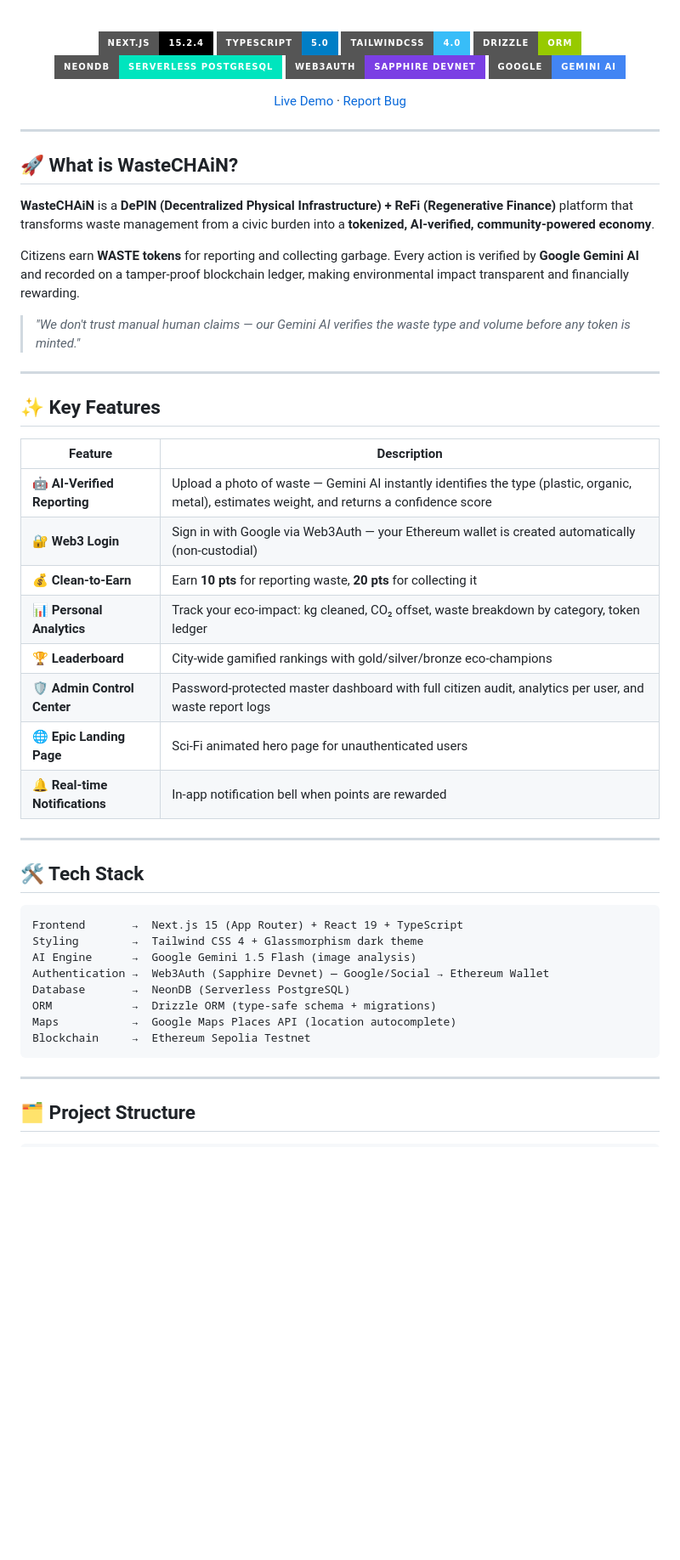
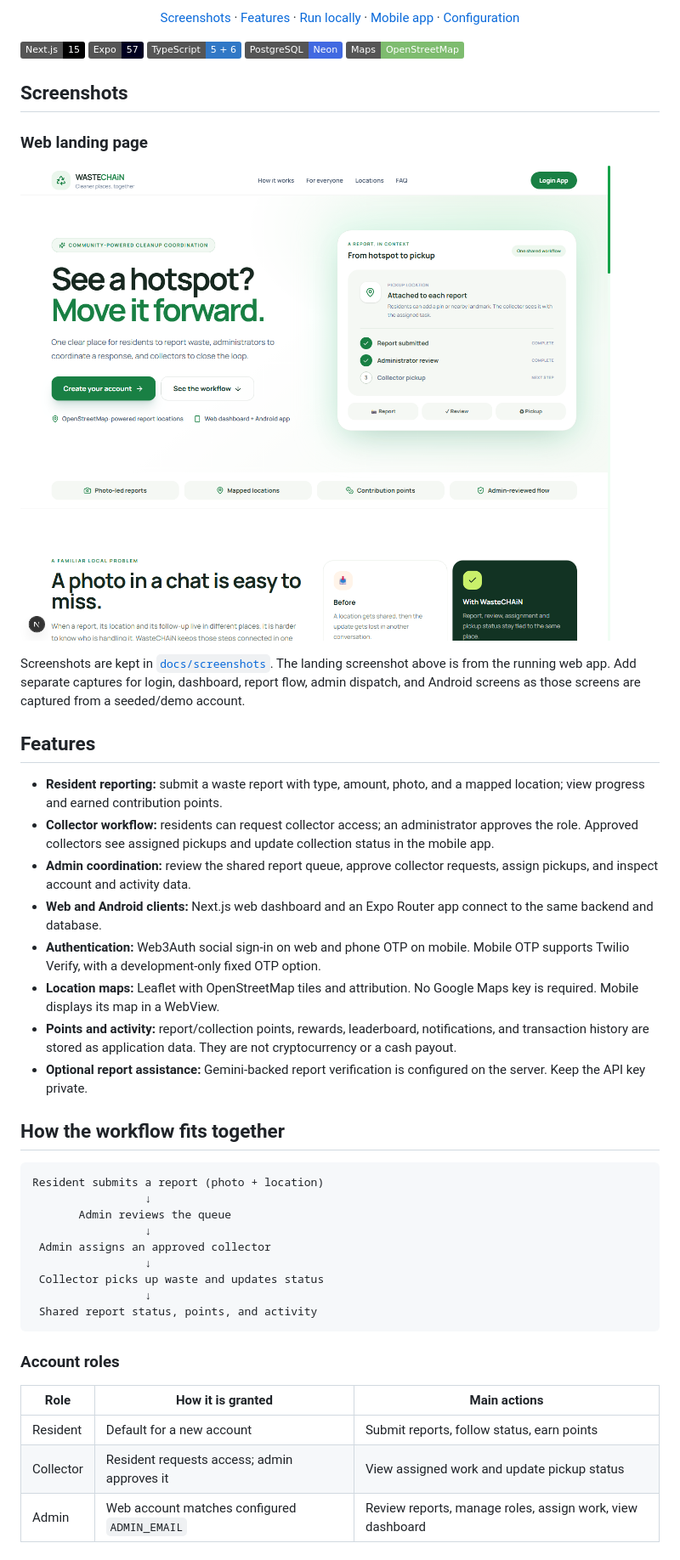
Before and after one commit to Codesmashersgit/Waste_management, a Markdown page: README.md, the part around the change printed below. Shown: that part at 85% size. GitHub-like rendering; pictures changed too: docs/screenshots/web-landing.png (added); badges without logos; blank space fills up the shorter version.

Commit message:
docs: refresh README and add app screenshot

````diff
--- a/README.md
+++ b/README.md
@@ -6,59 +8,48 @@
 
-<br/>
+<p align="center">
+  <a href="#screenshots">Screenshots</a> · <a href="#features">Features</a> · <a href="#run-locally">Run locally</a> · <a href="#mobile-app">Mobile app</a> · <a href="#configuration">Configuration</a>
+</p>
 
-[![Next.js](https://img.shields.io/badge/Next.js-15.2.4-black?style=for-the-badge&logo=nextdotjs)](https://nextjs.org/)
-[![TypeScript](https://img.shields.io/badge/TypeScript-5.0-blue?style=for-the-badge&logo=typescript)](https://www.typescriptlang.org/)
-[![TailwindCSS](https://img.shields.io/badge/TailwindCSS-4.0-38bdf8?style=for-the-badge&logo=tailwindcss)](https://tailwindcss.com/)
-[![Drizzle ORM](https://img.shields.io/badge/Drizzle-ORM-green?style=for-the-badge)](https://orm.drizzle.team/)
-[![NeonDB](https://img.shields.io/badge/NeonDB-Serverless_PostgreSQL-00E5BE?style=for-the-badge)](https://neon.tech/)
-[![Web3Auth](https://img.shields.io/badge/Web3Auth-Sapphire_Devnet-7B3FE4?style=for-the-badge)](https://web3auth.io/)
-[![Gemini AI](https://img.shields.io/badge/Google-Gemini_AI-4285F4?style=for-the-badge&logo=google)](https://ai.google.dev/)
+![Next.js](https://img.shields.io/badge/Next.js-15-black?logo=next.js) ![Expo](https://img.shields.io/badge/Expo-57-000020?logo=expo) ![TypeScript](https://img.shields.io/badge/TypeScript-5%20%2B%206-3178C6?logo=typescript) ![PostgreSQL](https://img.shields.io/badge/PostgreSQL-Neon-4169E1?logo=postgresql) ![Maps](https://img.shields.io/badge/Maps-OpenStreetMap-7EBC6F?logo=openstreetmap)
 
-[Live Demo](#) · [Report Bug](https://github.com/Codesmashersgit/Waste_management/issues)
+## Screenshots
 
-</div>
+### Web landing page
 
----
+![WasteCHAiN web landing page](docs/screenshots/web-landing.png)
 
-## 🚀 What is WasteCHAiN?
+Screenshots are kept in [`docs/screenshots`](docs/screenshots). The landing screenshot above is from the running web app. Add separate captures for login, dashboard, report flow, admin dispatch, and Android screens as those screens are captured from a seeded/demo account.
 
-**WasteCHAiN** is a **DePIN (Decentralized Physical Infrastructure) + ReFi (Regenerative Finance)** platform that transforms waste management from a civic burden into a **tokenized, AI-verified, community-powered economy**.
+## Features
 
-Citizens earn **WASTE tokens** for reporting and collecting garbage. Every action is verified by **Google Gemini AI** and recorded on a tamper-proof blockchain ledger, making environmental impact transparent and financially rewarding.
+- **Resident reporting:** submit a waste report with type, amount, photo, and a mapped location; view progress and earned contribution points.
+- **Collector workflow:** residents can request collector access; an administrator approves the role. Approved collectors see assigned pickups and update collection status in the mobile app.
+- **Admin coordination:** review the shared report queue, approve collector requests, assign pickups, and inspect account and activity data.
+- **Web and Android clients:** Next.js web dashboard and an Expo Router app connect to the same backend and database.
+- **Authentication:** Web3Auth social sign-in on web and phone OTP on mobile. Mobile OTP supports Twilio Verify, with a development-only fixed OTP option.
+- **Location maps:** Leaflet with OpenStreetMap tiles and attribution. No Google Maps key is required. Mobile displays its map in a WebView.
+- **Points and activity:** report/collection points, rewards, leaderboard, notifications, and transaction history are stored as application data. They are not cryptocurrency or a cash payout.
+- **Optional report assistance:** Gemini-backed report verification is configured on the server. Keep the API key private.
 
-> *"We don't trust manual human claims — our Gemini AI verifies the waste type and volume before any token is minted."*
+## How the workflow fits together
 
----
-
-## ✨ Key Features
-
-| Feature | Description |
-|---|---|
-| 🤖 **AI-Verified Reporting** | Upload a photo of waste — Gemini AI instantly identifies the type (plastic, organic, metal), estimates weight, and returns a confidence score |
-| 🔐 **Web3 Login** | Sign in with Google via Web3Auth — your Ethereum wallet is created automatically (non-custodial) |
-| 💰 **Clean-to-Earn** | Earn **10 pts** for reporting waste, **20 pts** for collecting it |
-| 📊 **Personal Analytics** | Track your eco-impact: kg cleaned, CO₂ offset, waste breakdown by category, token ledger |
-| 🏆 **Leaderboard** | City-wide gamified rankings with gold/silver/bronze eco-champions |
-| 🛡️ **Admin Control Center** | Password-protected master dashboard with full citizen audit, analytics per user, and waste report logs |
-| 🌐 **Epic Landing Page** | Sci-Fi animated hero page for unauthenticated users |
-| 🔔 **Real-time Notifications** | In-app notification bell when points are rewarded |
-
----
-
-## 🛠️ Tech Stack
-
-```
-Frontend       →  Next.js 15 (App Router) + React 19 + TypeScript
-Styling        →  Tailwind CSS 4 + Glassmorphism dark theme
-AI Engine      →  Google Gemini 1.5 Flash (image analysis)
-Authentication →  Web3Auth (Sapphire Devnet) — Google/Social → Ethereum Wallet
-Database       →  NeonDB (Serverless PostgreSQL)
-ORM            →  Drizzle ORM (type-safe schema + migrations)
-Maps           →  Google Maps Places API (location autocomplete)
-Blockchain     →  Ethereum Sepolia Testnet
+```text
+Resident submits a report (photo + location)
+                 ↓
+       Admin reviews the queue
+                 ↓
+ Admin assigns an approved collector
+                 ↓
+ Collector picks up waste and updates status
+                 ↓
+ Shared report status, points, and activity
 ```
 
----
+### Account roles
 
-## 🗂️ Project Structure
+| Role | How it is granted | Main actions |
+|---|---|---|
+| Resident | Default for a new account | Submit reports, follow status, earn points |
+| Collector | Resident requests access; admin approves it | View assigned work and update pickup status |
+| Admin | Web account matches configured `ADMIN_EMAIL` | Review reports, manage roles, assign work, view dashboard |
 
````
Also changed, not shown: other parts of README.md (+109 -122 lines).
